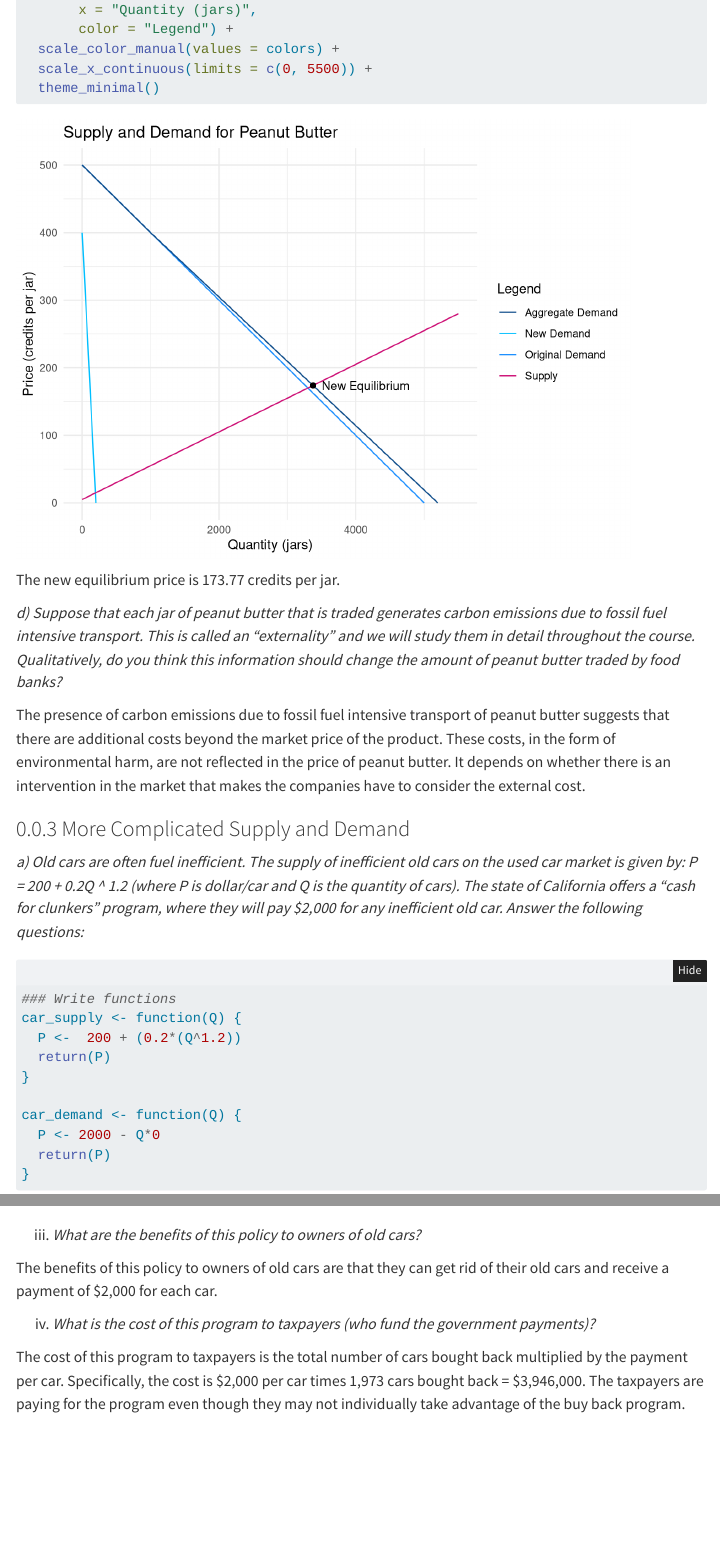
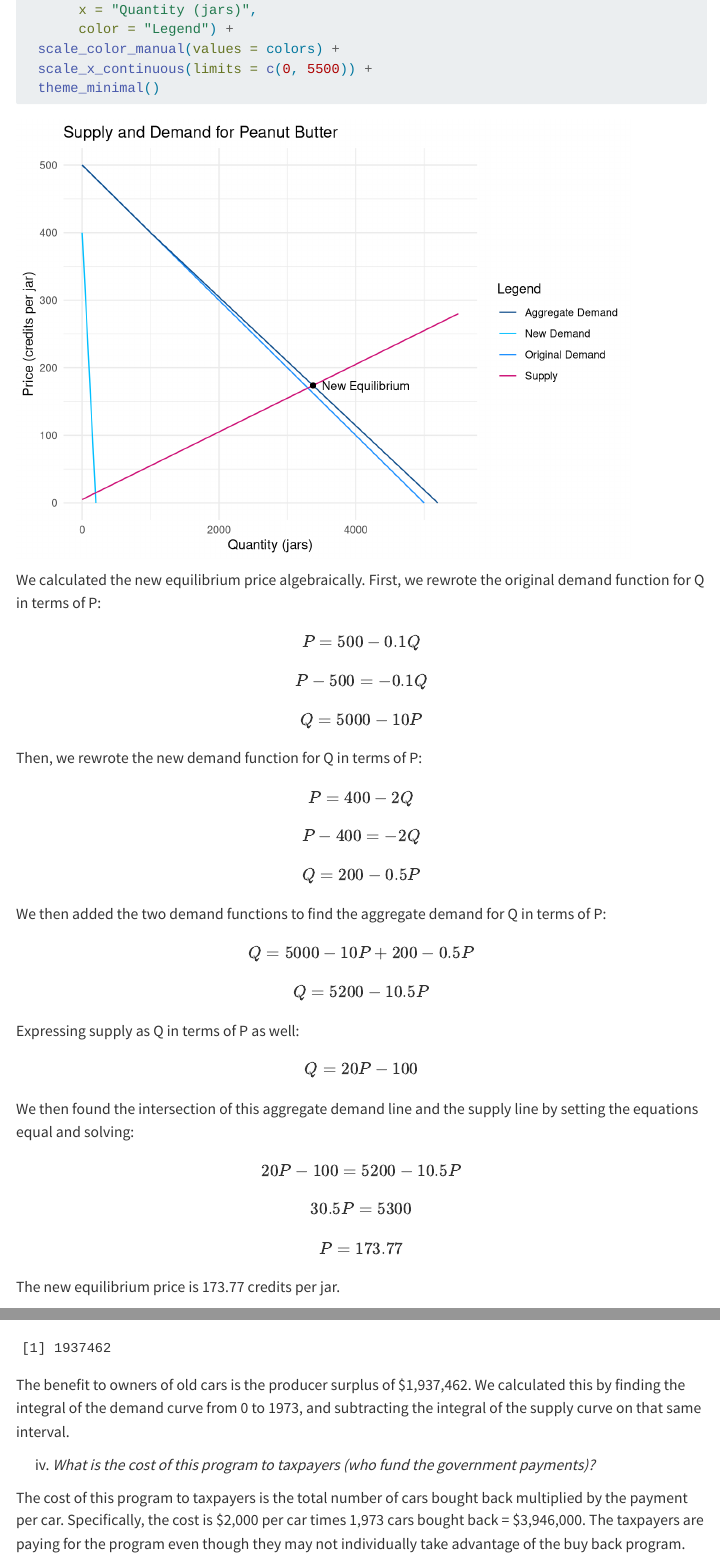
Before and after one commit to plantsmith/esm204_a1, a Quarto document (esm204_a1.qmd): the page in a window 1100 px wide, from 6700 px down, and a second part further down, joined at a grey line. Rendered offline with R 4.5, knitr and Pandoc in place of Quarto, with nearby package versions; folded parts are opened; menus at the side of the page are left out.

Commit message:
updated 2c and 3aiii

````diff
--- a/esm204_a1.qmd
+++ b/esm204_a1.qmd
@@ -241,6 +240,50 @@ ggplot(demand_df, aes(y = P))+
   theme_minimal()
 ```
 
+We calculated the new equilibrium price algebraically. First, we rewrote the original demand function for Q in terms of P: $$
+P = 500 - 0.1Q
+$$
+
+$$
+P - 500 = -0.1Q
+$$
+$$
+Q = 5000 - 10P
+$$
+Then, we rewrote the new demand function for Q in terms of P:
+$$
+P = 400 - 2Q
+$$
+$$
+P - 400 = -2Q
+$$
+$$
+Q = 200 - 0.5P
+$$
+
+We then added the two demand functions to find the aggregate demand for Q in terms of P:
+$$
+Q = 5000 - 10P + 200 - 0.5P
+$$
+$$
+Q = 5200 - 10.5P
+$$
+Expressing supply as Q in terms of P as well:
+$$
+Q = 20P - 100
+$$
+
+We then found the intersection of this aggregate demand line and the supply line by setting the equations equal and solving:
+$$
+20P - 100 = 5200 - 10.5P
+$$
+$$
+30.5P = 5300
+$$
+$$
+P = 173.77
+$$
+
 The new equilibrium price is 173.77 credits per jar.
 
 *d) Suppose that each jar of peanut butter that is traded generates carbon emissions due to fossil fuel intensive transport. This is called an “externality” and we will study them in detail throughout the course. Qualitatively, do you think this information should change the amount of peanut butter traded by food banks?*
@@ -297,4 +341,4 @@ print(eval(supp_derivative)*(2000/1973))
 
 iii. *What are the benefits of this policy to owners of old cars?*
 
-The benefits of this policy to owners of old cars are that they can get rid of their old cars and receive a payment of \$2,000 for each car.
+```{r}
@@ -301,3 +350,4 @@ The benefits of this policy to owners of old cars are that they can get rid of t
+The benefit to owners of old cars is the producer surplus of \$1,937,462. We calculated this by finding the integral of the demand curve from 0 to 1973, and subtracting the integral of the supply curve on that same interval.
 
 iv. *What is the cost of this program to taxpayers (who fund the government payments)?*
 
````
Also changed, not shown: esm204_a1.html, esm204_a1.qmd (11 more changed lines).
